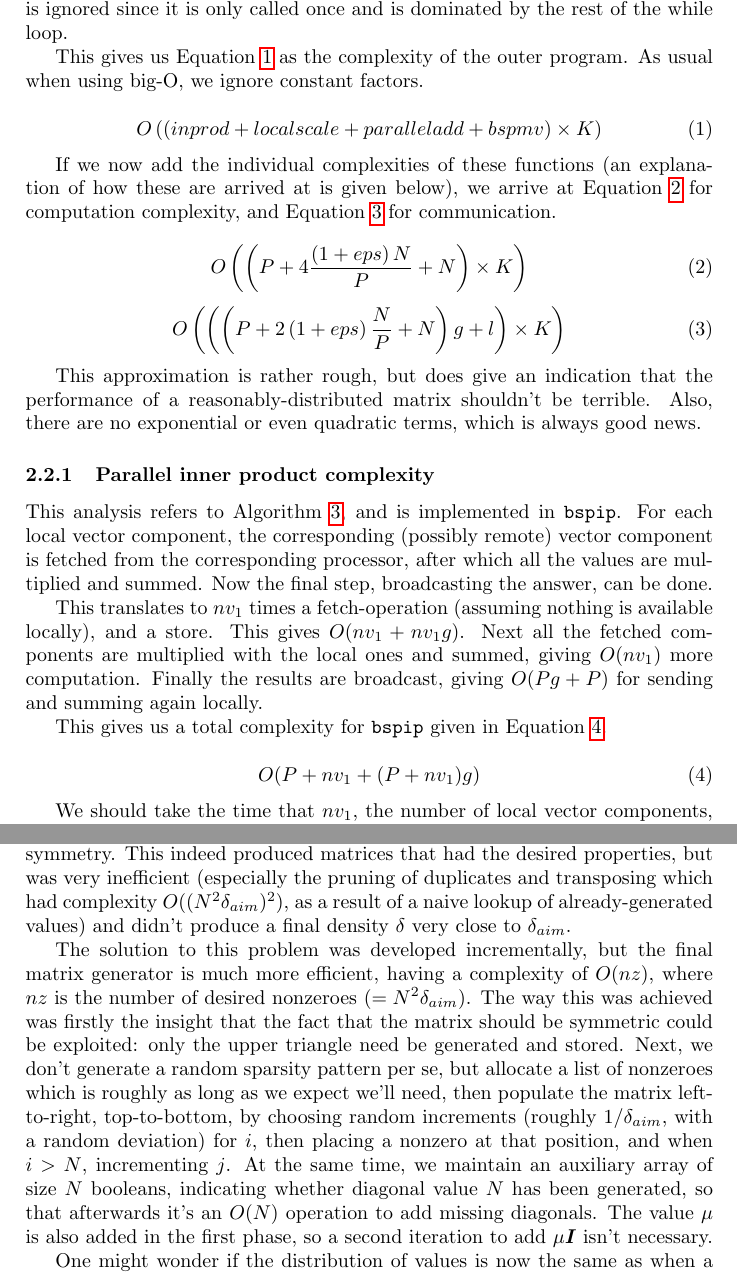
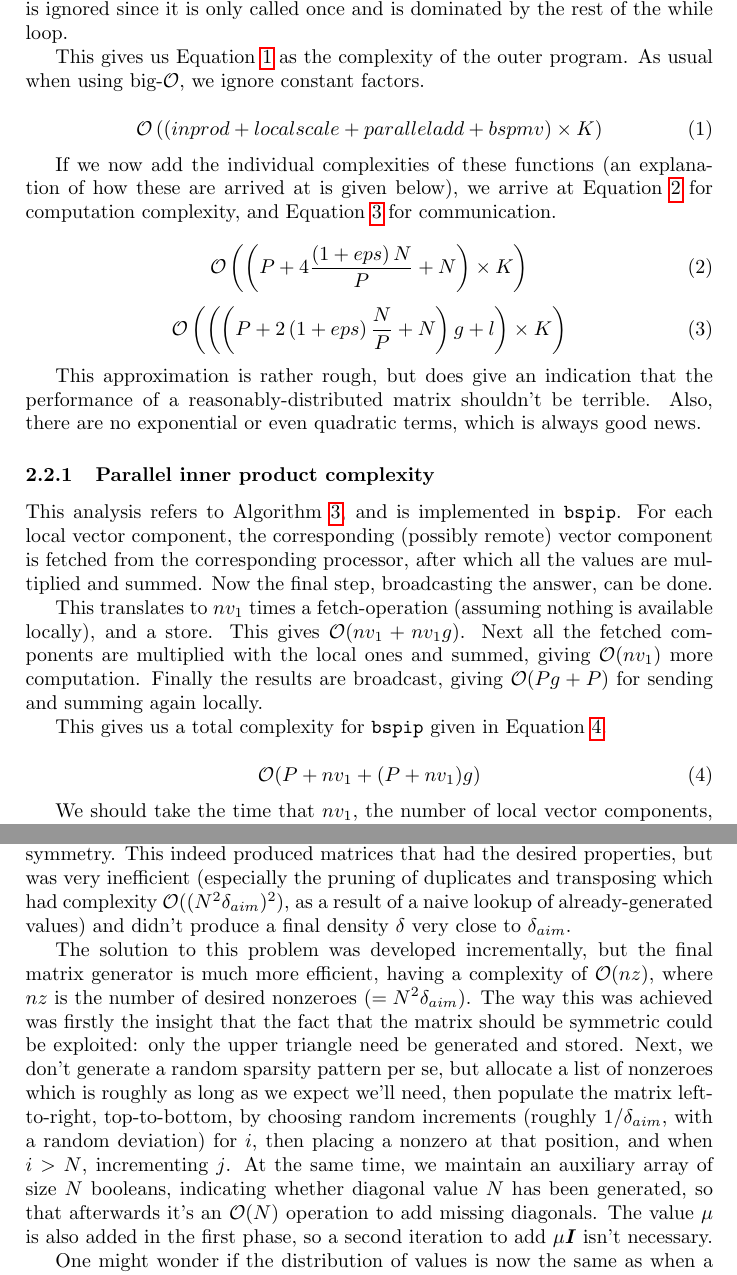
Before and after one commit to toothbrush/bsp-cg, a LaTeX paper (doc/report.tex): two parts of pages 6 and 9 of 19, joined at a grey line, cut so that both start at the same text. Compiled offline with pdfLaTeX.

Commit message:
nicer big-O notation

```diff
--- a/doc/report.tex
+++ b/doc/report.tex
@@ -260,11 +260,11 @@ Inside the main loop, we see a constant number of calls to \texttt{bspip}, one c
 number of calls to parallel axpy, which is actually a local scaling, then a parallel addition (\texttt{addvec}, Algorithm \ref{alg:addvec}).
 The single call to parallel copy is ignored since it is only called once and is dominated by the rest of the while loop.
 
-This gives us Equation \ref{eq1} as the complexity of the outer program. As usual when using big-O, we ignore
+This gives us Equation \ref{eq1} as the complexity of the outer program. As usual when using big-$\mathcal{O}$, we ignore
 constant factors.
 
 \begin{equation}
-    O\left( (inprod + localscale + paralleladd + bspmv)\times K \right)
+   \mathcal{O}\left( (inprod + localscale + paralleladd + bspmv)\times K \right)
     \label{eq1}
 \end{equation}
 
@@ -274,11 +274,11 @@ arrive at Equation \ref{eq8} for computation complexity, and Equation
 \ref{eq9} for communication.
 
 \begin{equation}
-    O\left( \left(P+4\frac{\left(1+eps\right) N}{P} + N\right) \times K\right)
+   \mathcal{O}\left( \left(P+4\frac{\left(1+eps\right) N}{P} + N\right) \times K\right)
     \label{eq8}
 \end{equation}
 \begin{equation}
-    O\left( \left( \left( P + 2\left(1+eps\right)\frac{N}{P} + N \right)g + l\right) \times K\right)
+   \mathcal{O}\left( \left( \left( P + 2\left(1+eps\right)\frac{N}{P} + N \right)g + l\right) \times K\right)
     \label{eq9}
 \end{equation}
 
@@ -297,15 +297,15 @@ are multiplied and summed. Now the final step, broadcasting the answer,
 can be done.
 
 This translates to $nv_1$ times a fetch-operation (assuming nothing is
-available locally), and a store. This gives $O(nv_1 + nv_1 g)$. Next
+available locally), and a store. This gives $\ensuremath{\mathcal{O}}(nv_1 + nv_1 g)$. Next
 all the fetched components are multiplied with the local ones and summed,
-giving $O(nv_1)$ more computation. Finally the results are broadcast,
-giving $O(P g + P)$ for sending and summing again locally.
+giving $\ensuremath{\mathcal{O}}(nv_1)$ more computation. Finally the results are broadcast,
+giving $\ensuremath{\mathcal{O}}(P g + P)$ for sending and summing again locally.
 
 This gives us a total complexity for \texttt{bspip} given in Equation \ref{eq2}.
 
 \begin{equation}
-    O(P + nv_1 + (P + nv_1) g)
+   \mathcal{O}(P + nv_1 + (P + nv_1) g)
     \label{eq2}
 \end{equation}
 
@@ -450,18 +450,18 @@ nonzeros, and assigned them random $(i,j)$ matrix coordinates along with a rando
 were eliminated and all the missing diagonal values were added (plus $\mu$), after which a transpose step
 was done to ensure symmetry. This indeed produced matrices that had the desired properties, but
 was very inefficient (especially the pruning of duplicates and
-transposing which had complexity $O( (N^2\delta_{aim})^2 )$, as a result of a naive lookup of already-generated values)
+transposing which had complexity $\ensuremath{\mathcal{O}}( (N^2\delta_{aim})^2 )$, as a result of a naive lookup of already-generated values)
 and didn't produce a final density $\delta$ very close to $\delta_{aim}$.
 
 The solution to this problem was developed incrementally, but the final matrix generator is much more efficient,
-having a complexity of $O(nz)$, where $nz$ is the number of desired nonzeroes ($=N^2\delta_{aim}$). The way this
+having a complexity of $\ensuremath{\mathcal{O}}(nz)$, where $nz$ is the number of desired nonzeroes ($=N^2\delta_{aim}$). The way this
 was achieved was firstly the insight that the fact that the matrix should be symmetric could be exploited: only
 the upper triangle need be generated and stored. Next, we don't generate a random sparsity pattern per se, but allocate
 a list of nonzeroes which is roughly as long as we expect we'll need, then populate the matrix left-to-right, top-to-bottom,
 by choosing random increments (roughly $1/\delta_{aim}$, with a random
 deviation) for $i$, then placing a nonzero at that position, and when $i>N$,
 incrementing $j$. At the same time, we maintain an auxiliary array of size $N$ booleans,
-indicating whether diagonal value $N$ has been generated, so that afterwards it's an $O(N)$ operation
+indicating whether diagonal value $N$ has been generated, so that afterwards it's an $\ensuremath{\mathcal{O}}(N)$ operation
 to add missing diagonals. The value $\mu$ is also added in the first phase, so a second iteration to add $\mu\mat I$ isn't
 necessary.
 
```
Also changed, not shown: doc/report.tex (12 more changed lines).
